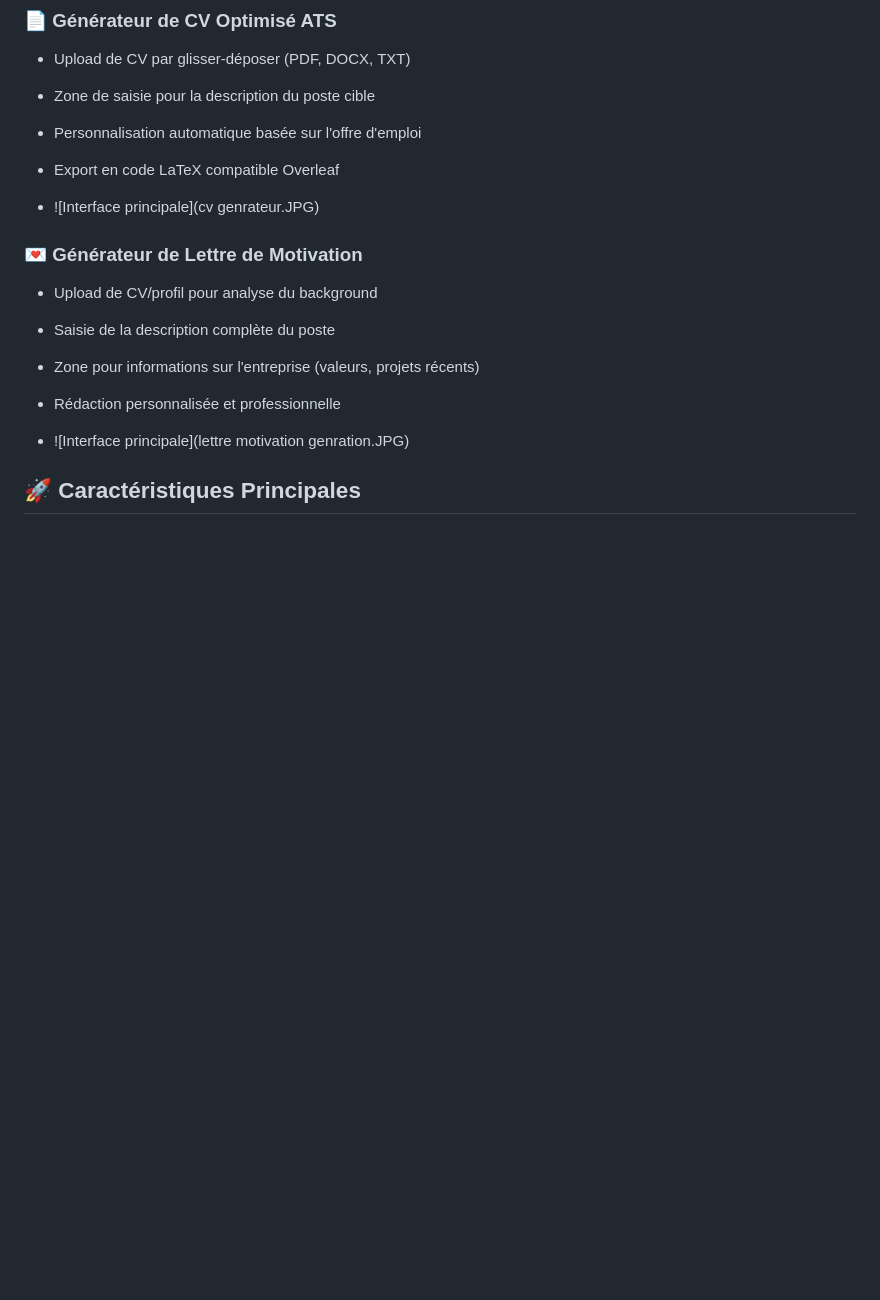
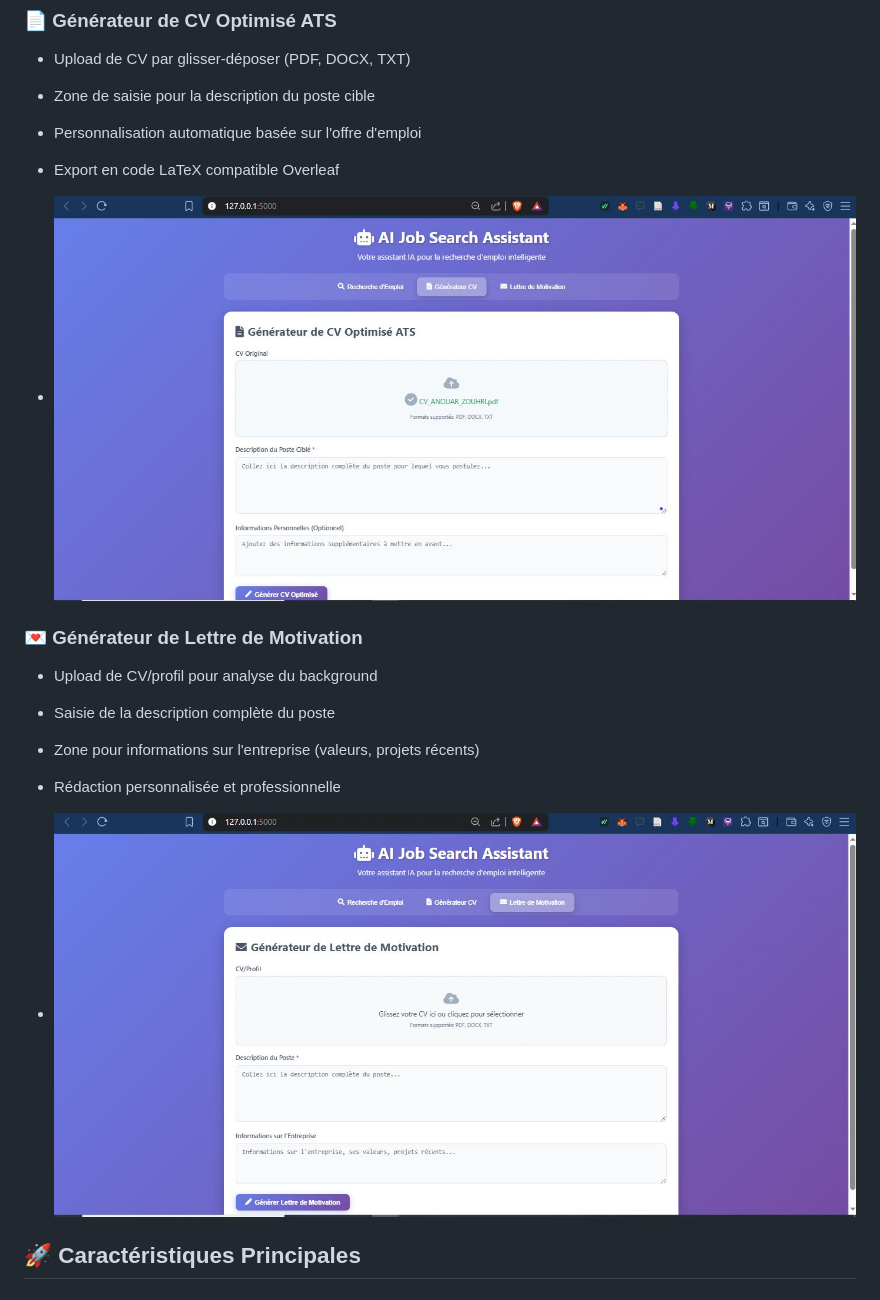
Before and after one commit to Zouh2/AI-Job-Search-Assistant, a Markdown page: README.md, the part around the change. Rendered like a GitHub page; blank space fills up the shorter version.

```diff
--- a/README.md
+++ b/README.md
@@ -21,7 +21,7 @@ L'application propose une interface web élégante avec 3 modules principaux acc
 - Personnalisation automatique basée sur l'offre d'emploi
 - Export en code LaTeX compatible Overleaf
 
-- ![Interface principale](cv genrateur.JPG)
+- ![Interface principale](cvgenrateur.JPG)
 
 ### 💌 **Générateur de Lettre de Motivation**
 - Upload de CV/profil pour analyse du background
@@ -29,7 +29,7 @@ L'application propose une interface web élégante avec 3 modules principaux acc
 - Zone pour informations sur l'entreprise (valeurs, projets récents)
 - Rédaction personnalisée et professionnelle
 
-- ![Interface principale](lettre motivation genration.JPG)
+- ![Interface principale](lettremotivationgenration.JPG)
 
 ## 🚀 Caractéristiques Principales
 
```
